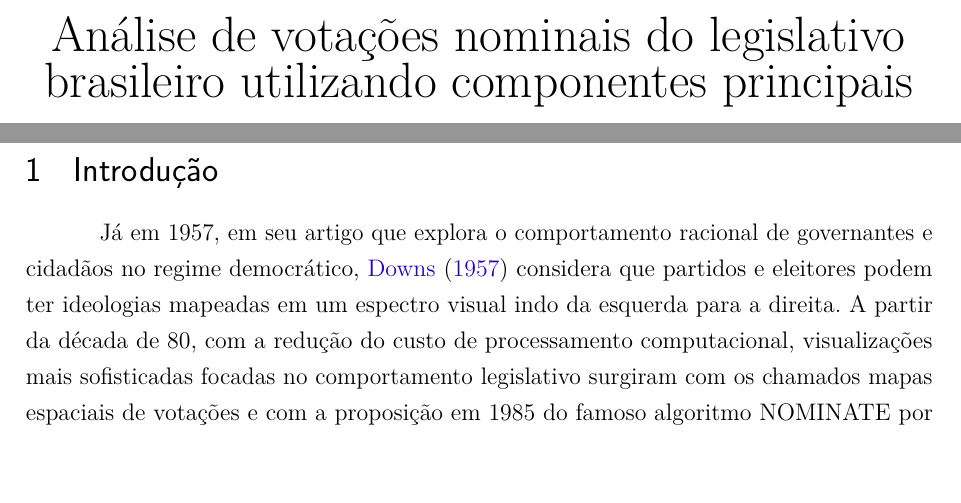
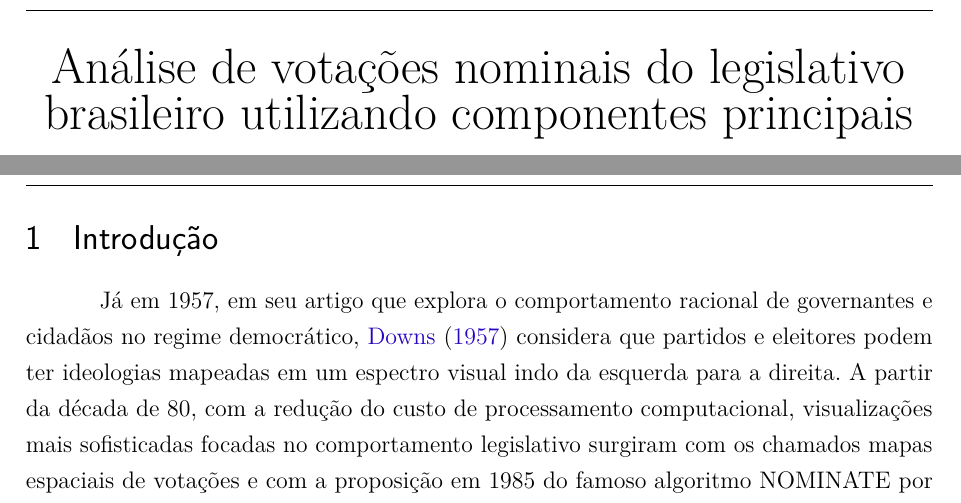
Before and after one commit to radar-parlamentar/leviathan, a LaTeX thesis (radar.tex): two parts of pages 1 and 2 of 38, joined at a grey line, cut so that both start at the same text. Compiled offline with pdfLaTeX.

Commit message:
Paginação com cor Leviathan

```diff
--- a/radar.tex
+++ b/radar.tex
@@ -72,12 +72,12 @@
 \usepackage{xspace}             % Espaço após comandos tipo \nominate
 \usepackage{amsmath}            % \text dentro de fórmulas
 \usepackage{amsfonts}           % \mathbb
-\usepackage{tikz}
 \usepackage{gensymb}
 \usepackage{microtype} 			% para melhorias de justificação
 \usepackage{nomencl} 			% Lista de simbolos
 \usepackage{textcomp}
 \usepackage{xcolor}
+\usepackage{tikz}
 \usepackage[font={small,it}]{caption}
 % ---
 % Pacotes de citações
@@ -90,8 +90,34 @@
 % CONFIGURAÇÕES DE PACOTES
 % ---
 
+% page number
+
+%criar um novo estilo de cabeçalhos e rodapés
+\definecolor{darkred}{HTML}{c00000}
+\makepagestyle{leviathan}
+  %%cabeçalhos
+  \makeevenhead{leviathan} %%pagina par
+     {} % esquerda
+     {} % centro
+     {} % direita
+  \makeoddhead{leviathan} %%pagina ímpar ou com oneside
+     {} % esquerda
+     {} % centro
+     {} % direita
+  \makeheadrule{leviathan}{\textwidth}{\normalrulethickness} %linha
+  %% rodapé
+  \makeevenfoot{leviathan} %%pagina par
+     {} % esquerda
+     {\textcolor{darkred}{\thepage}} % centro
+     {} % direita
+  \makeoddfoot{leviathan} %%pagina ímpar ou com oneside
+     {} % esquerda
+     {\textcolor{darkred}{\thepage}} % centro
+     {} % direita
+
+
+
 % \captionsetup{justification=centering} % não ficou legal
-
 
 \newcommand{\tikzmark}[1]{\tikz[overlay, remember picture] \coordinate (#1);}
 
@@ -227,6 +255,9 @@ This paper presents a review of methods for legislative roll call quantitative a
 % ELEMENTOS TEXTUAIS  (necessário para incluir número nas páginas)
 % ----------------------------------------------------------
 \textual
+
+%usar o estilo de cabelho e rodapé criado:
+\pagestyle{leviathan}
 
 
 % ----------------------------------------------------------
```
Also changed, not shown: radar.pdf, radar.tex (4 more changed lines).
